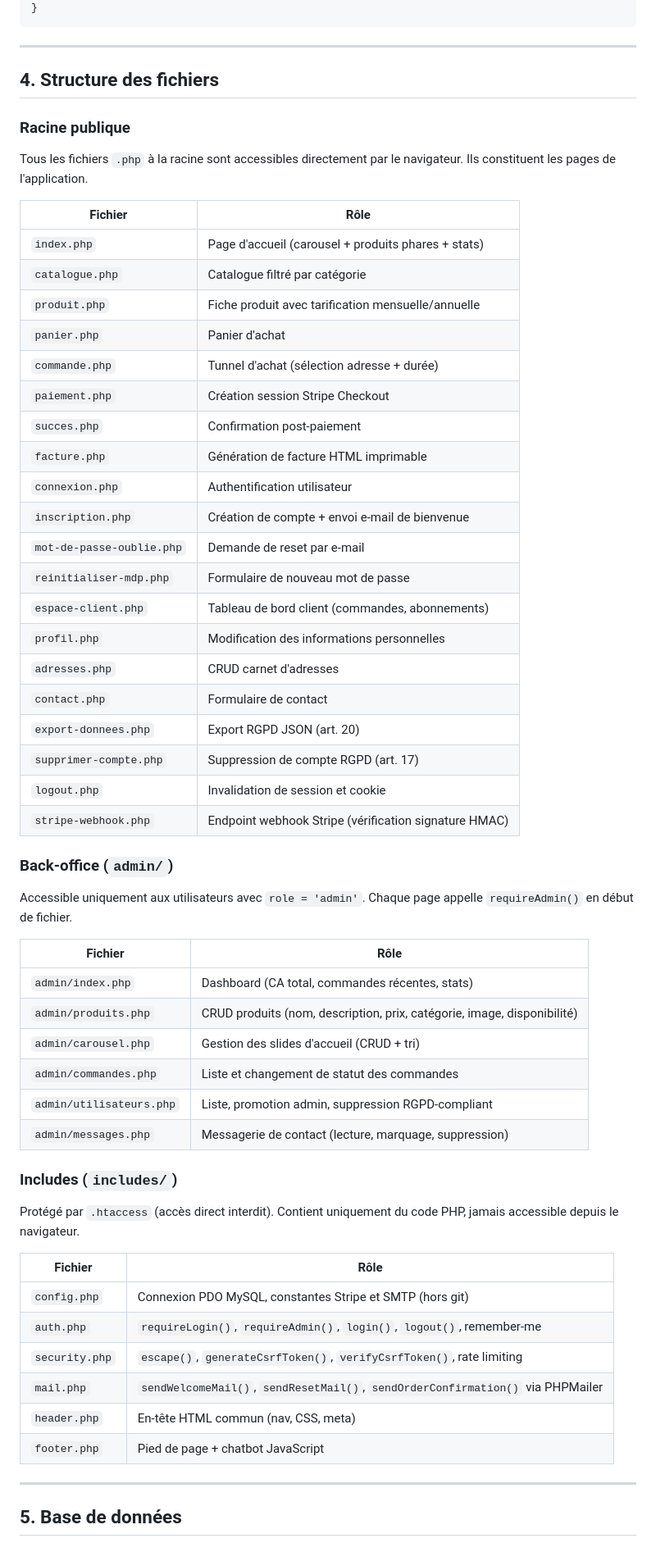
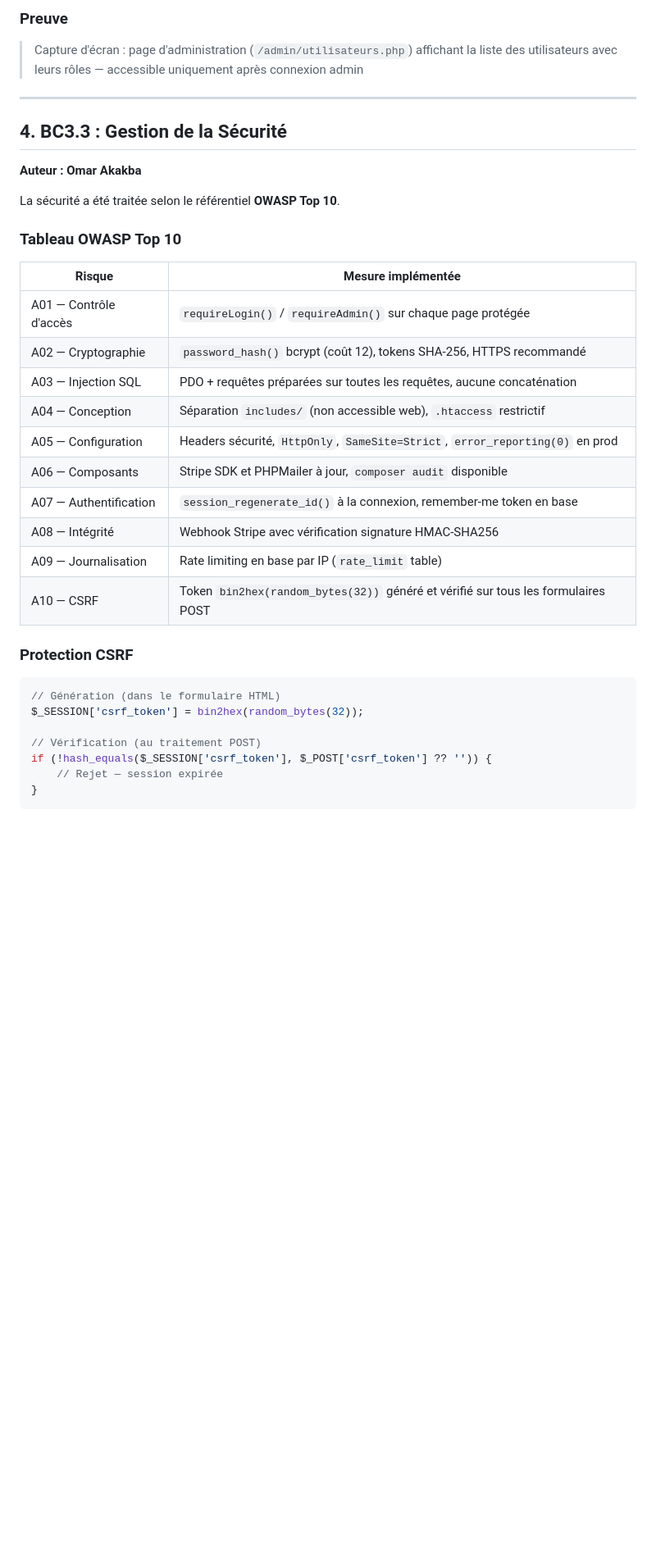
Before and after one commit to Omarakakba/CYNA-Project, a Markdown page: docs/DAT.md, the part around one of its changes. Shown at 82% size. GitHub-like rendering; blank space fills up the shorter version.

````diff
--- a/docs/DAT.md
+++ b/docs/DAT.md
@@ -82,64 +162,39 @@ L'architecture suit le pattern **Front Controller sans MVC** :
+### Preuve
+
+> Capture d'écran : page d'administration (`/admin/utilisateurs.php`) affichant la liste des utilisateurs avec leurs rôles — accessible uniquement après connexion admin
+
+---
+
+## 4. BC3.3 : Gestion de la Sécurité
+
+**Auteur : Omar Akakba**
+
+La sécurité a été traitée selon le référentiel **OWASP Top 10**.
+
+### Tableau OWASP Top 10
+
+| Risque | Mesure implémentée |
+|--------|--------------------|
+| A01 — Contrôle d'accès | `requireLogin()` / `requireAdmin()` sur chaque page protégée |
+| A02 — Cryptographie | `password_hash()` bcrypt (coût 12), tokens SHA-256, HTTPS recommandé |
+| A03 — Injection SQL | PDO + requêtes préparées sur toutes les requêtes, aucune concaténation |
+| A04 — Conception | Séparation `includes/` (non accessible web), `.htaccess` restrictif |
+| A05 — Configuration | Headers sécurité, `HttpOnly`, `SameSite=Strict`, `error_reporting(0)` en prod |
+| A06 — Composants | Stripe SDK et PHPMailer à jour, `composer audit` disponible |
+| A07 — Authentification | `session_regenerate_id()` à la connexion, remember-me token en base |
+| A08 — Intégrité | Webhook Stripe avec vérification signature HMAC-SHA256 |
+| A09 — Journalisation | Rate limiting en base par IP (`rate_limit` table) |
+| A10 — CSRF | Token `bin2hex(random_bytes(32))` généré et vérifié sur tous les formulaires POST |
+
+### Protection CSRF
+
+```php
+// Génération (dans le formulaire HTML)
+$_SESSION['csrf_token'] = bin2hex(random_bytes(32));
+
+// Vérification (au traitement POST)
+if (!hash_equals($_SESSION['csrf_token'], $_POST['csrf_token'] ?? '')) {
+    // Rejet — session expirée
 }
 ```
 
----
-
-## 4. Structure des fichiers
-
-### Racine publique
-
-Tous les fichiers `.php` à la racine sont accessibles directement par le navigateur. Ils constituent les pages de l'application.
-
-| Fichier | Rôle |
-|---------|------|
-| `index.php` | Page d'accueil (carousel + produits phares + stats) |
-| `catalogue.php` | Catalogue filtré par catégorie |
-| `produit.php` | Fiche produit avec tarification mensuelle/annuelle |
-| `panier.php` | Panier d'achat |
-| `commande.php` | Tunnel d'achat (sélection adresse + durée) |
-| `paiement.php` | Création session Stripe Checkout |
-| `succes.php` | Confirmation post-paiement |
-| `facture.php` | Génération de facture HTML imprimable |
-| `connexion.php` | Authentification utilisateur |
-| `inscription.php` | Création de compte + envoi e-mail de bienvenue |
-| `mot-de-passe-oublie.php` | Demande de reset par e-mail |
-| `reinitialiser-mdp.php` | Formulaire de nouveau mot de passe |
-| `espace-client.php` | Tableau de bord client (commandes, abonnements) |
-| `profil.php` | Modification des informations personnelles |
-| `adresses.php` | CRUD carnet d'adresses |
-| `contact.php` | Formulaire de contact |
-| `export-donnees.php` | Export RGPD JSON (art. 20) |
-| `supprimer-compte.php` | Suppression de compte RGPD (art. 17) |
-| `logout.php` | Invalidation de session et cookie |
-| `stripe-webhook.php` | Endpoint webhook Stripe (vérification signature HMAC) |
-
-### Back-office (`admin/`)
-
-Accessible uniquement aux utilisateurs avec `role = 'admin'`. Chaque page appelle `requireAdmin()` en début de fichier.
-
-| Fichier | Rôle |
-|---------|------|
-| `admin/index.php` | Dashboard (CA total, commandes récentes, stats) |
-| `admin/produits.php` | CRUD produits (nom, description, prix, catégorie, image, disponibilité) |
-| `admin/carousel.php` | Gestion des slides d'accueil (CRUD + tri) |
-| `admin/commandes.php` | Liste et changement de statut des commandes |
-| `admin/utilisateurs.php` | Liste, promotion admin, suppression RGPD-compliant |
-| `admin/messages.php` | Messagerie de contact (lecture, marquage, suppression) |
-
-### Includes (`includes/`)
-
-Protégé par `.htaccess` (accès direct interdit). Contient uniquement du code PHP, jamais accessible depuis le navigateur.
-
-| Fichier | Rôle |
-|---------|------|
-| `config.php` | Connexion PDO MySQL, constantes Stripe et SMTP (hors git) |
-| `auth.php` | `requireLogin()`, `requireAdmin()`, `login()`, `logout()`, remember-me |
-| `security.php` | `escape()`, `generateCsrfToken()`, `verifyCsrfToken()`, rate limiting |
-| `mail.php` | `sendWelcomeMail()`, `sendResetMail()`, `sendOrderConfirmation()` via PHPMailer |
-| `header.php` | En-tête HTML commun (nav, CSS, meta) |
-| `footer.php` | Pied de page + chatbot JavaScript |
-
----
-
-## 5. Base de données
-
````
Also changed, not shown: other parts of docs/DAT.md (+223 -355 lines).
